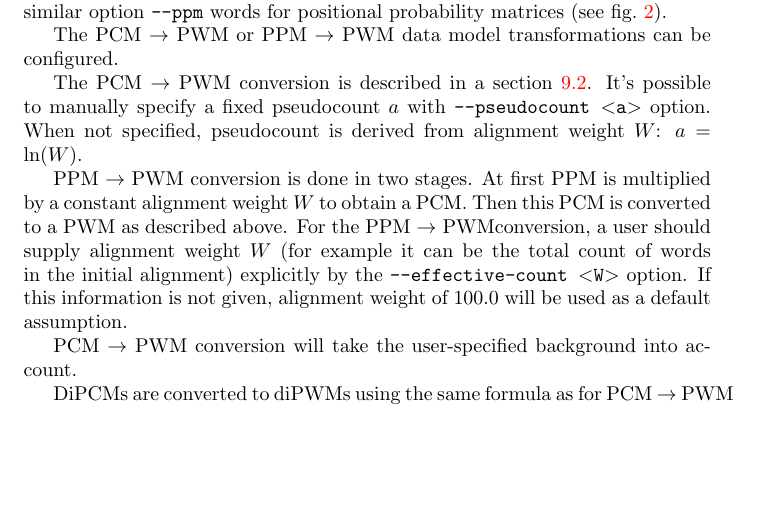
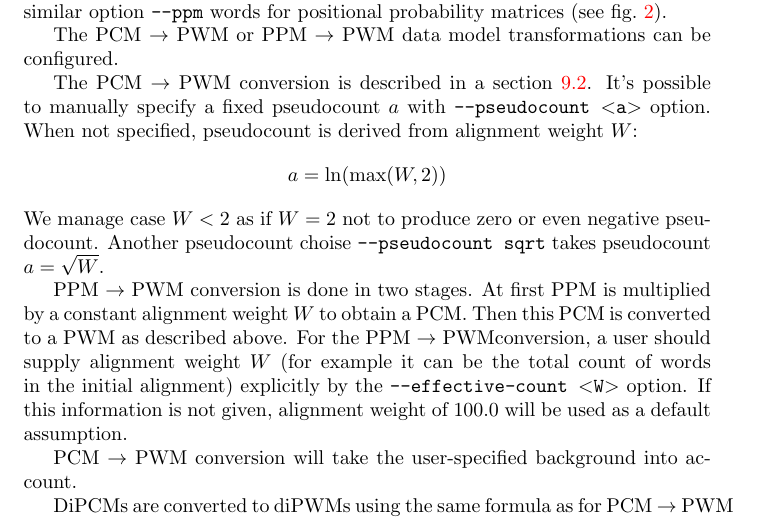
Before and after one commit to VorontsovIE/macro-perfectos-ape-manual, a LaTeX document (MACRO-PERFECTOS-APE_manual.tex, which reads sections/options/pcm-ppm-pwm-conversion.tex): part of page 15 of 20, cut so that both start at the same text, the shorter picture padded with empty space. Compiled offline with pdfLaTeX.

Commit message:
more pseudocount options: --pseudocount sqrt; Fix for default logarithmic pseudocount which don't fail when W=1

```diff
--- a/sections/options/pcm-ppm-pwm-conversion.tex
+++ b/sections/options/pcm-ppm-pwm-conversion.tex
@@ -4,7 +4,11 @@ A similar option \cmdoption{--ppm} words for positional probability matrices (se
 
 The \PcmToPwm\ or \PpmToPwm\ data model transformations can be configured.
 
-The \PcmToPwm\ conversion is described in a section~\ref{pcm2pwm-algorithm}. It's possible to manually specify a fixed pseudocount $a$ with \cmdoption{--pseudocount \requiredarg{a}} option. When not specified, pseudocount is derived from alignment weight $W$: $a =\ln(W)$.
+The \PcmToPwm\ conversion is described in a section~\ref{pcm2pwm-algorithm}. It's possible to manually specify a fixed pseudocount $a$ with \cmdoption{--pseudocount \requiredarg{a}} option. When not specified, pseudocount is derived from alignment weight $W$:
+$$a =\ln(\max(W,2))$$
+We manage case $W<2$ as if $W=2$ not to produce zero or even negative pseudocount.
+Another pseudocount choise \cmdoption{--pseudocount sqrt} takes pseudocount $a=\sqrt{W}$.
+
 
 \PpmToPwm\ conversion is done in two stages. At first PPM is multiplied by a constant alignment weight $W$ to obtain a PCM. Then this PCM is converted to a PWM as described above.
 For the \PpmToPwm conversion, a user should supply alignment weight $W$ (for example it can be the total count of words in the initial alignment) explicitly by the \cmdoption{--effective-count \requiredarg{W}} option. If this information is not given, alignment weight of 100.0 will be used as a default assumption.
```
